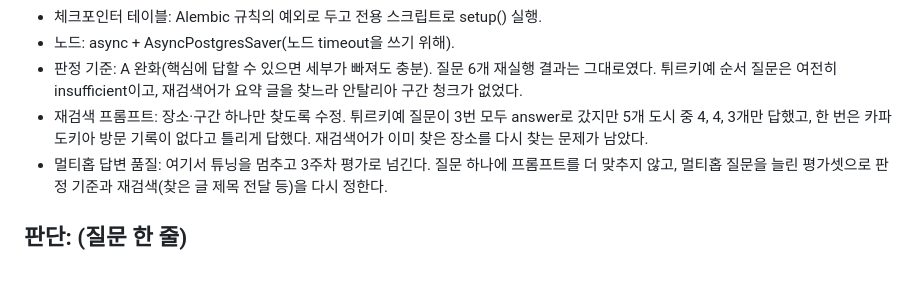
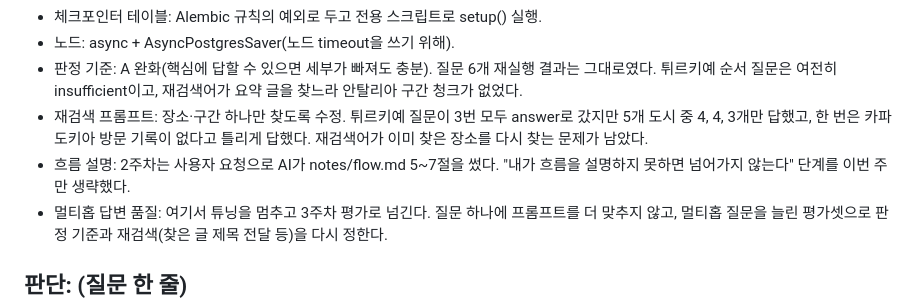
Before and after one commit to HYUNWOOL/blog-rag-agent, a Markdown page: notes/decisions.md, the part around the change. Drawn GitHub-style; blank space fills up the shorter version.

Commit message:
docs: add week2 flow notes written by AI on request
Co-Authored-By: Claude Opus 5.5 <noreply@anthropic.com>

```diff
--- a/notes/decisions.md
+++ b/notes/decisions.md
@@ -46,6 +46,7 @@
 - 노드: async + AsyncPostgresSaver(노드 timeout을 쓰기 위해).
 - 판정 기준: A 완화(핵심에 답할 수 있으면 세부가 빠져도 충분). 질문 6개 재실행 결과는 그대로였다. 튀르키예 순서 질문은 여전히 insufficient이고, 재검색어가 요약 글을 찾느라 안탈리아 구간 청크가 없었다.
 - 재검색 프롬프트: 장소·구간 하나만 찾도록 수정. 튀르키예 질문이 3번 모두 answer로 갔지만 5개 도시 중 4, 4, 3개만 답했고, 한 번은 카파도키아 방문 기록이 없다고 틀리게 답했다. 재검색어가 이미 찾은 장소를 다시 찾는 문제가 남았다.
+- 흐름 설명: 2주차는 사용자 요청으로 AI가 notes/flow.md 5~7절을 썼다. "내가 흐름을 설명하지 못하면 넘어가지 않는다" 단계를 이번 주만 생략했다.
 - 멀티홉 답변 품질: 여기서 튜닝을 멈추고 3주차 평가로 넘긴다. 질문 하나에 프롬프트를 더 맞추지 않고, 멀티홉 질문을 늘린 평가셋으로 판정 기준과 재검색(찾은 글 제목 전달 등)을 다시 정한다.
 
 ## 판단: (질문 한 줄)
```
Also changed, not shown: notes/flow.md (+41 -1 lines).
